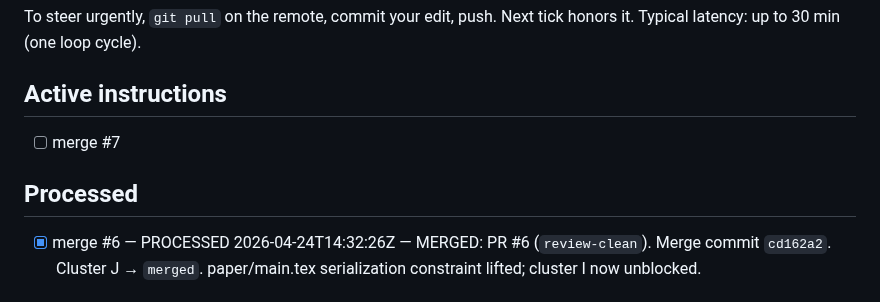
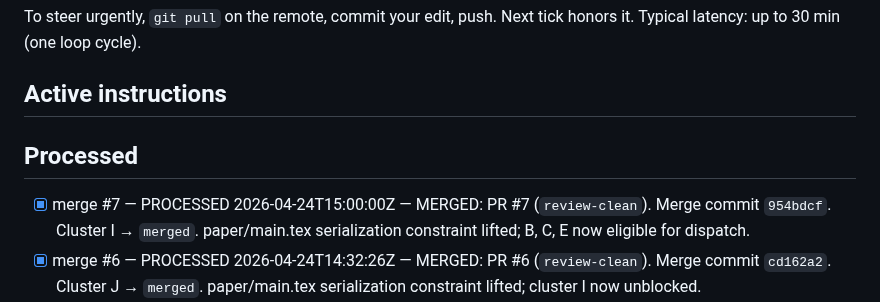
Before and after one commit to yye00/dmrg-implementations, a Markdown page: docs/OPERATOR_INSTRUCTIONS.md, the part around the change. GitHub-like rendering.

Commit message:
ops: process 1 operator instruction(s)

```diff
--- a/docs/OPERATOR_INSTRUCTIONS.md
+++ b/docs/OPERATOR_INSTRUCTIONS.md
@@ -34,11 +34,10 @@ Next tick honors it. Typical latency: up to 30 min (one loop cycle).
 - [ ] note: booking Hot Aisle for Saturday 10am
 -->
 
-- [ ] merge #7
-
 ## Processed
 
 <!-- Orchestrator appends here. Do not edit by hand. -->
+- [x] merge #7 — PROCESSED 2026-04-24T15:00:00Z — MERGED: PR #7 (`review-clean`). Merge commit `954bdcf`. Cluster I → `merged`. paper/main.tex serialization constraint lifted; B, C, E now eligible for dispatch.
 - [x] merge #6 — PROCESSED 2026-04-24T14:32:26Z — MERGED: PR #6 (`review-clean`). Merge commit `cd162a2`. Cluster J → `merged`. paper/main.tex serialization constraint lifted; cluster I now unblocked.
 - [x] merge #6 — PROCESSED 2026-04-24T14:10:00Z — SKIPPED: PR #6 label is `needs-review`, not `review-clean`. Flagged on tracking issue. Will honor once reviewer clears.
 - [x] merge #6 — PROCESSED 2026-04-23T23:50:00Z — SKIPPED: PR #6 label is `needs-review`, not `review-clean`. Flagged on tracking issue. Will honor once reviewer clears.
```
